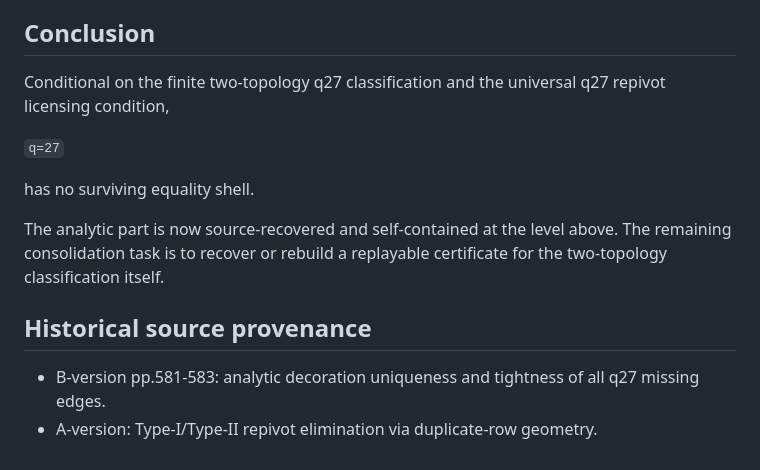
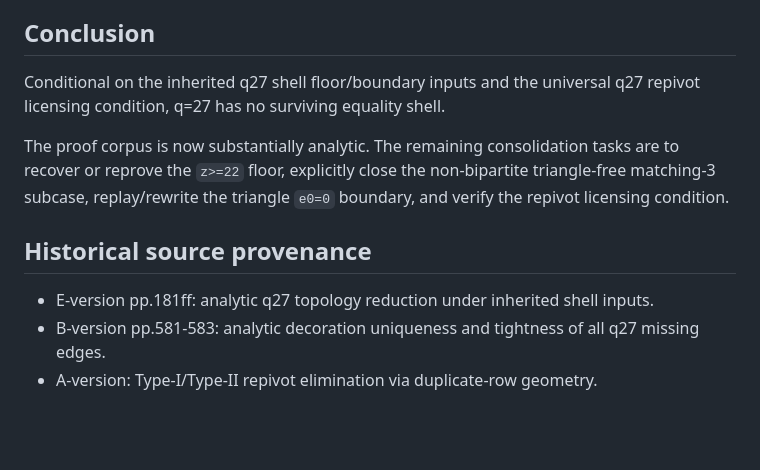
Before and after one commit to Icarus-K-Laplace/EG617-r12-proof, a Markdown page: consolidation/Q27_ANALYTIC_EQUALITY_CLOSURE.md, the part around one of its changes. Drawn GitHub-style; blank space fills up the shorter version.

```diff
--- a/consolidation/Q27_ANALYTIC_EQUALITY_CLOSURE.md
+++ b/consolidation/Q27_ANALYTIC_EQUALITY_CLOSURE.md
@@ -103,15 +128,12 @@ Hence Type I cannot occur.
 
 ## Conclusion
 
-Conditional on the finite two-topology q27 classification and the universal q27 repivot licensing condition,
+Conditional on the inherited q27 shell floor/boundary inputs and the universal q27 repivot licensing condition, q=27 has no surviving equality shell.
 
-`q=27`
-
-has no surviving equality shell.
-
-The analytic part is now source-recovered and self-contained at the level above. The remaining consolidation task is to recover or rebuild a replayable certificate for the two-topology classification itself.
+The proof corpus is now substantially analytic. The remaining consolidation tasks are to recover or reprove the `z>=22` floor, explicitly close the non-bipartite triangle-free matching-3 subcase, replay/rewrite the triangle `e0=0` boundary, and verify the repivot licensing condition.
 
 ## Historical source provenance
 
+- E-version pp.181ff: analytic q27 topology reduction under inherited shell inputs.
 - B-version pp.581-583: analytic decoration uniqueness and tightness of all q27 missing edges.
 - A-version: Type-I/Type-II repivot elimination via duplicate-row geometry.
```
Also changed, not shown: other parts of consolidation/Q27_ANALYTIC_EQUALITY_CLOSURE.md (+29 -4 lines).
